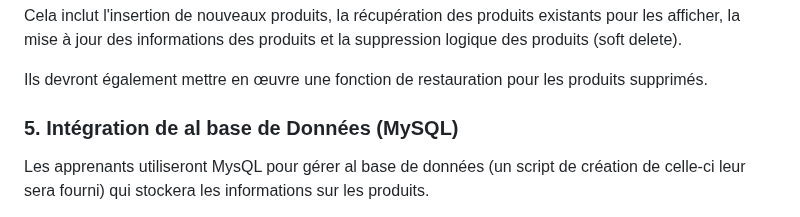
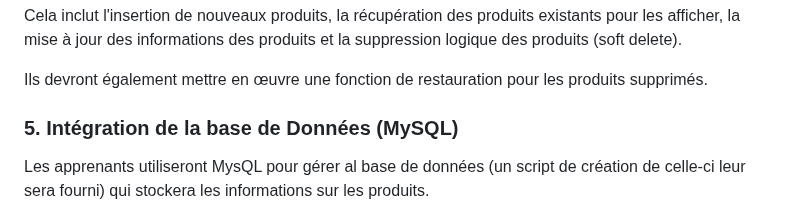
Before and after one commit to alegorix/workshops, a Markdown page: galerie_produits.md, the part around the change. Rendered like a GitHub page.

```diff
--- a/galerie_produits.md
+++ b/galerie_produits.md
@@ -36,7 +36,7 @@ Cela inclut l'insertion de nouveaux produits, la récupération des produits exi
 
 Ils devront également mettre en œuvre une fonction de restauration pour les produits supprimés.
 
-### 5. Intégration de al base de Données (MySQL)
+### 5. Intégration de la base de Données (MySQL)
 Les apprenants utiliseront MysQL pour gérer al base de données (un script de création de celle-ci leur sera fourni) qui stockera les informations sur les produits.
 
 Ils devront stocker les données et s'assurer que la base de données est correctement connectée à l'application PHP (PDO).
```
